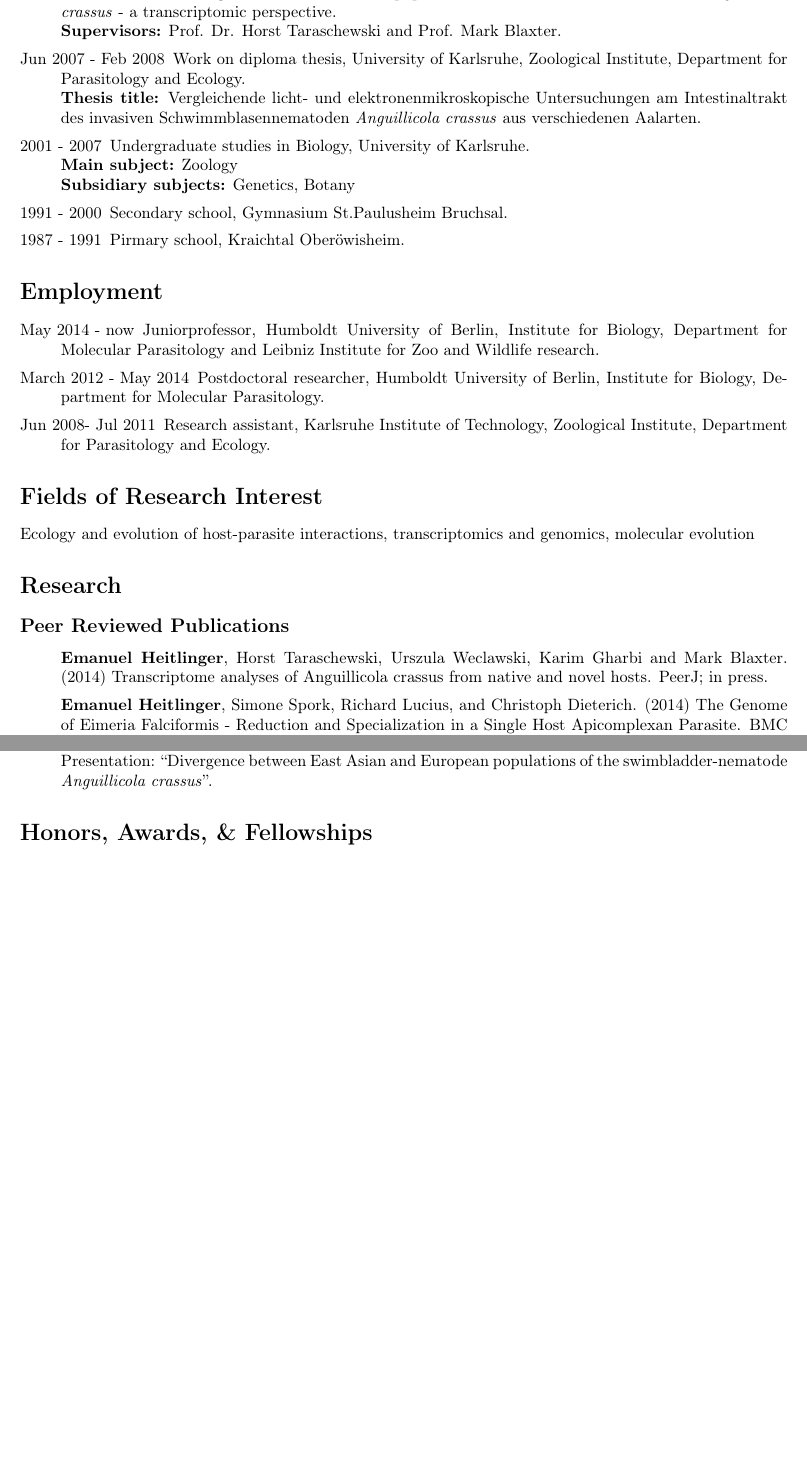
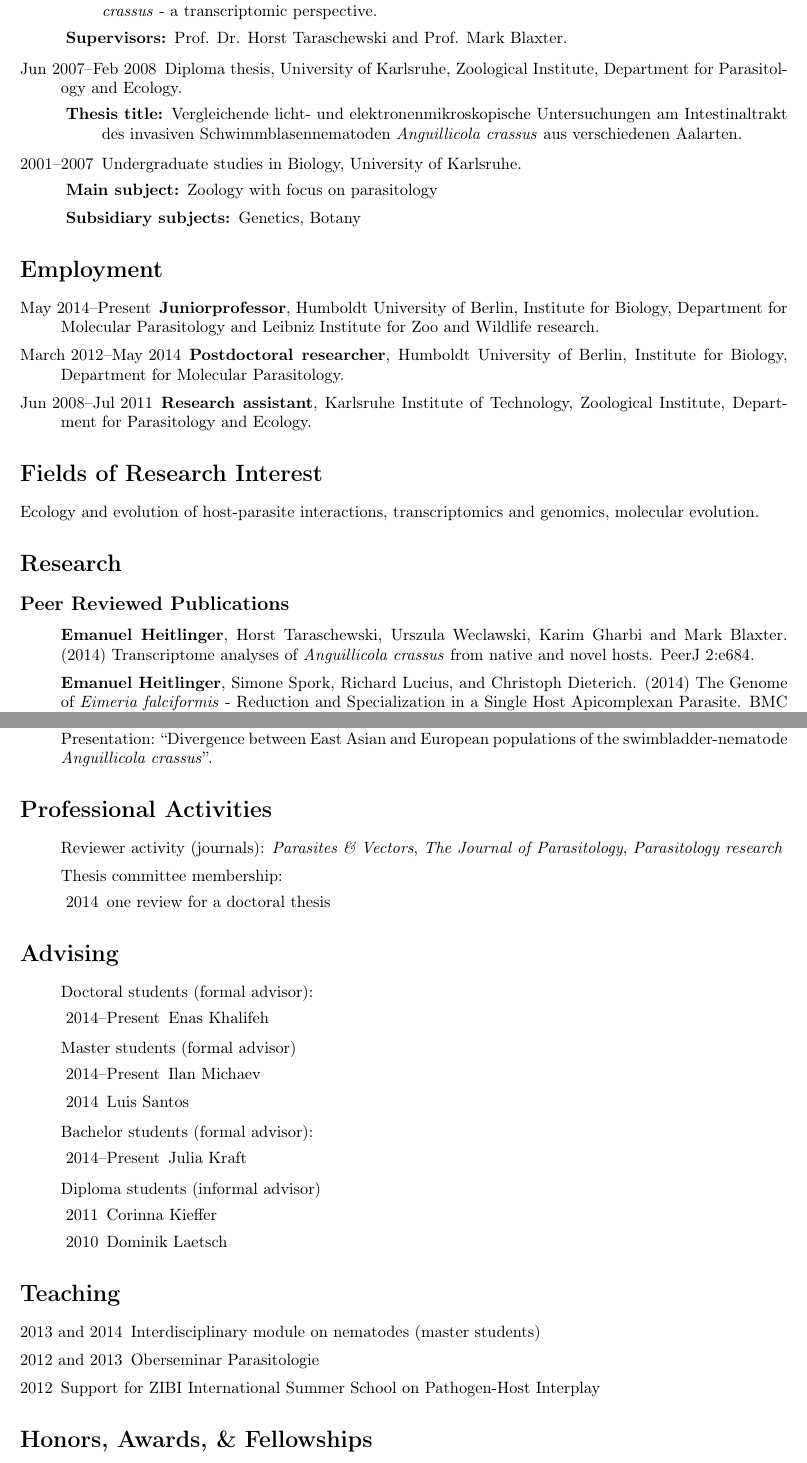
Before and after one commit to derele/CV, a LaTeX CV (curriculum_vitae.tex): two parts of pages 1 and 3 of 3, joined at a grey line, cut so that both start at the same text, the shorter picture padded with empty space. Compiled offline with pdfLaTeX.

Commit message:
For ZIBI and HU newspaper

```diff
--- a/curriculum_vitae.tex
+++ b/curriculum_vitae.tex
@@ -97,35 +102,39 @@
-  \textbf{Dissertation:}
+\item [Jun 2008--Feb 2012] Doctoral studies, Karlsruhe Institute of Technology.
+  \begin{itemize}
+  \item[\textbf{Dissertation:}]
     \href{http://digbib.ubka.uni-karlsruhe.de/volltexte/1000027222}
     {Divergence of an introduced population
       of the swimbladder-nematode \textit{Anguillicola crassus} - a
-    transcriptomic perspective.}\\
-  \textbf{Supervisors:}
+      transcriptomic perspective.}
+  \item[\textbf{Supervisors:}]
     Prof. Dr. Horst Taraschewski and Prof. Mark Blaxter.
-\item [Jun 2007 - Feb 2008] Work on diploma thesis, University of Karlsruhe,
-  Zoological Institute, Department for Parasitology and Ecology.\\
-  \textbf{Thesis title:} Vergleichende licht- und
+  \end{itemize}
+\item [Jun 2007--Feb 2008] Diploma thesis, University of Karlsruhe,
+  Zoological Institute, Department for Parasitology and Ecology.
+  \begin{itemize}
+  \item[\textbf{Thesis title:}] Vergleichende licht- und
     elektronenmikroskopische Untersuchungen am Intestinaltrakt des
     invasiven Schwimmblasennematoden \textit{Anguillicola crassus} aus
     verschiedenen Aalarten.
-\item [2001 - 2007] Undergraduate studies in Biology, University of
-  Karlsruhe.\\
-  \textbf{Main subject:} Zoology\\
-  \textbf{Subsidiary subjects:} Genetics, Botany
-\item [1991 - 2000] Secondary school, Gymnasium St.Paulusheim
-  Bruchsal.
-\item [1987 - 1991] Pirmary school, Kraichtal Ober\"owisheim.
+  \end{itemize}
+\item [2001--2007] Undergraduate studies in Biology, University of
+  Karlsruhe.
+  \begin{itemize}
+  \item[\textbf{Main subject:}] Zoology with focus on parasitology
+  \item[\textbf{Subsidiary subjects:}] Genetics, Botany
+  \end{itemize}
 \end{itemize}
 
 \section*{Employment}
 
 \begin{itemize}
-\item [May 2014 - now] Juniorprofessor, Humboldt University of
+\item [May 2014--Present] \textbf{Juniorprofessor}, Humboldt University of
   Berlin, Institute for Biology, Department for Molecular
   Parasitology and Leibniz Institute for Zoo and Wildlife research.
-\item [March 2012 - May 2014] Postdoctoral researcher, Humboldt University of
+\item [March 2012--May 2014] \textbf{Postdoctoral researcher}, Humboldt University of
   Berlin, Institute for Biology, Department for Molecular
   Parasitology.
-\item [Jun 2008- Jul 2011] Research assistant, Karlsruhe Institute of
+\item [Jun 2008--Jul 2011] \textbf{Research assistant}, Karlsruhe Institute of
   Technology, Zoological Institute, Department for Parasitology and
   Ecology.
 \end{itemize}
@@ -143,14 +152,15 @@ and genomics, molecular evolution
 
 
 \item \textbf{Emanuel Heitlinger}, Horst Taraschewski, Urszula
-  Weclawski, Karim Gharbi and Mark Blaxter. (2014) Transcriptome
-  analyses of Anguillicola crassus from native and novel hosts.
-  PeerJ; in press.
+  Weclawski, Karim Gharbi and Mark Blaxter. (2014)
+  \href{https://peerj.com/articles/684/}{Transcriptome analyses of
+    \textit{Anguillicola crassus} from native and novel hosts.}  PeerJ
+  2:e684.
 
 \item \textbf{Emanuel Heitlinger}, Simone Spork, Richard Lucius, and
   Christoph Dieterich. (2014)
   \href{http://www.biomedcentral.com/1471-2164/15/696/abstract}{The
-    Genome of Eimeria Falciformis - Reduction and Specialization in a
+    Genome of \textit{Eimeria falciformis} - Reduction and Specialization in a
     Single Host Apicomplexan Parasite.} BMC Genomics 15 (1): 696.
 
 \item Urszula Weclawski, \textbf{Emanuel Heitlinger}, Tobias Baust,
@@ -280,34 +290,50 @@ and genomics, molecular evolution
 
 \end{itemize}
 
-% \section*{Professional Activities}
-% \begin{itemize}
-% \item Reviewer for:\newline
-%   \textit{The Journal of Parasitology}\newline
-%   \textit{Parasitology research}
-%   % Faculty Recruiting Committee (2010-11, 2
-%   % G.S. Maddala Prize Committee (2010-11).
-%   % \item Member, foo, 2006--Present.
-%   % \item Member, foo2, 2010--Present.
-%   % \end{itemize}
-% \end{itemize}
+\section*{Professional Activities}
+\begin{itemize}
+\item Reviewer activity (journals):
+  \textit{Parasites \& Vectors}, \textit{The Journal
+    of Parasitology}, \textit{Parasitology research}
+\item Thesis committee membership:
+  \begin{itemize}
+  \item[2014] one review for a doctoral thesis
+  \end{itemize}
+%   % \item [2006--Present] Member, foo.
+%   % \item [2010--Present] Member, foo2.
+\end{itemize}
 
-% \section*{Advising}
-% \begin{itemize}
-% \item Diploma Students (informal advisor):\newline
-%   Dominik Laetsch (2010)\newline
-%   Corinna Kieffer (2011)
-% \end{itemize}
+\section*{Advising}
+\begin{itemize}
+\item Doctoral students (formal advisor):
+  \begin{itemize}
+  \item[2014--Present] Enas Khalifeh
+  \end{itemize}
+\item Master students (formal advisor)
+  \begin{itemize}
+  \item[2014--Present] Ilan Michaev
+  \item[2014] Luis Santos
+  \end{itemize}
+\item Bachelor students (formal advisor):
+  \begin{itemize}
+  \item[2014--Present] Julia Kraft
+  \end{itemize}
+\item Diploma students (informal advisor)
+  \begin{itemize}
+  \item [2011] Corinna Kieffer
+  \item [2010] Dominik Laetsch
+  \end{itemize}
+\end{itemize}
 
-% \section*{Teaching}
-% \begin{itemize}
-% \item Support for ZIBI International Summer School on Pathogen-Host
-%   Interplay (2012)
-% \item Oberseminar Parasitologie (2012 and 2013)
-% \end{itemize}
+\section*{Teaching}
+\begin{itemize}
+\item[2013 and 2014] Interdisciplinary module on nematodes (master students)
+\item[2012 and 2013]Oberseminar Parasitologie
+\item[2012] Support for ZIBI International Summer School on Pathogen-Host
+  Interplay
+\end{itemize}
 
 \section*{Honors, Awards, \& Fellowships}
-
 \begin{itemize}
 \item [2008] Volkswagen Stiftung PhD Fellowship, Funding Initiative
   Evolutionary Biology, full funding of research position and research
```
Also changed, not shown: curriculum_vitae.pdf, curriculum_vitae.tex (43 more changed lines), 2 other files. Lines whose indentation alone changed are shown as unchanged.
